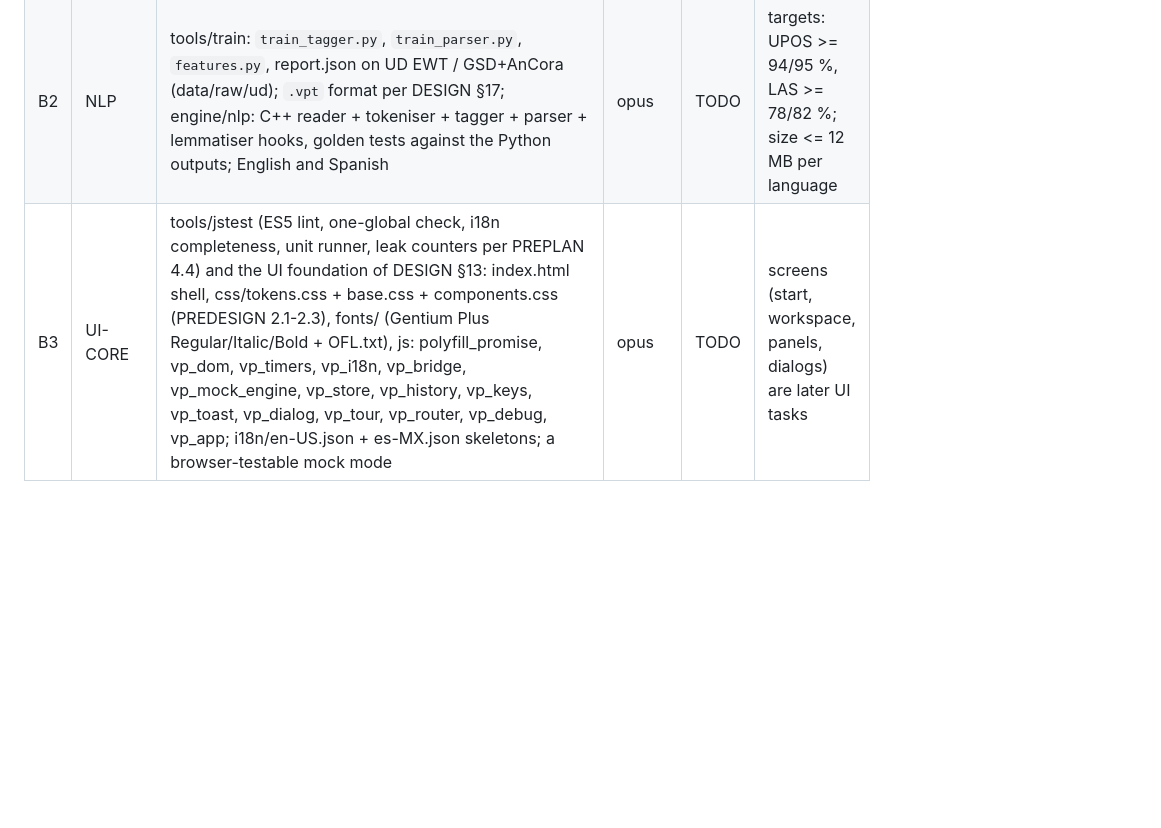
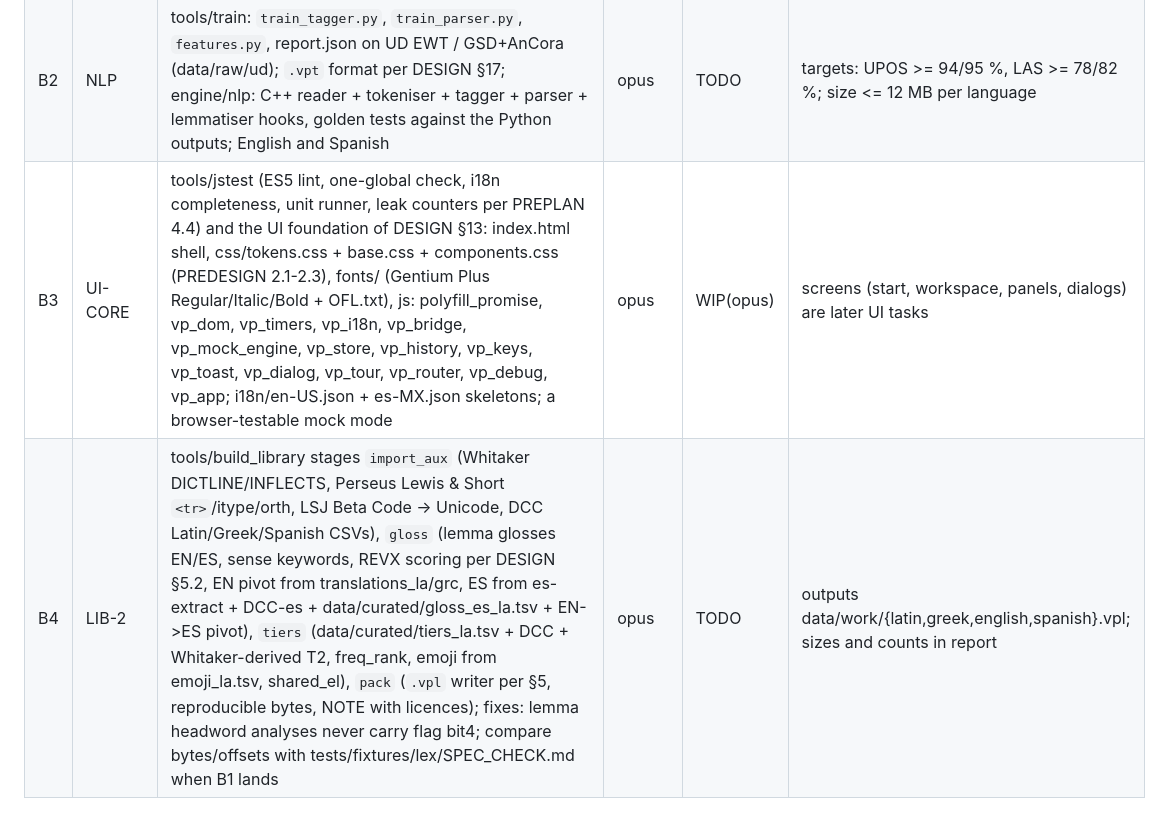
Before and after one commit to oldenKnight/vetusPoeta, a Markdown page: docs/STATUS.md, the part around one of its changes. Drawn GitHub-style; blank space fills up the shorter version.

```diff
--- a/docs/STATUS.md
+++ b/docs/STATUS.md
@@ -36,4 +36,5 @@ Never push. Never spawn subagents.
 |---|---|---|---|---|---|
 | B1 | LEX | engine/lex: `.vpl` reader per DESIGN §5 and §5.1 (mmap via vp::MappedFile once A2 lands; until then a local RAII mmap in the module is acceptable and must be replaced), validation, lookup/prefix/analyse/generate/reverse/lemma/senses, fuzz tests, RSS-flat test; a C++ test-side writer builds tiny `.vpl` fixtures from the spec; `vpl_dump` dev subcommand later via CLI | opus | TODO | the Python packer (LIB pack stage) is a later LIB task; the reader must follow the spec byte for byte |
 | B2 | NLP | tools/train: `train_tagger.py`, `train_parser.py`, `features.py`, report.json on UD EWT / GSD+AnCora (data/raw/ud); `.vpt` format per DESIGN §17; engine/nlp: C++ reader + tokeniser + tagger + parser + lemmatiser hooks, golden tests against the Python outputs; English and Spanish | opus | TODO | targets: UPOS >= 94/95 %, LAS >= 78/82 %; size <= 12 MB per language |
-| B3 | UI-CORE | tools/jstest (ES5 lint, one-global check, i18n completeness, unit runner, leak counters per PREPLAN 4.4) and the UI foundation of DESIGN §13: index.html shell, css/tokens.css + base.css + components.css (PREDESIGN 2.1-2.3), fonts/ (Gentium Plus Regular/Italic/Bold + OFL.txt), js: polyfill_promise, vp_dom, vp_timers, vp_i18n, vp_bridge, vp_mock_engine, vp_store, vp_history, vp_keys, vp_toast, vp_dialog, vp_tour, vp_router, vp_debug, vp_app; i18n/en-US.json + es-MX.json skeletons; a browser-testable mock mode | opus | TODO | screens (start, workspace, panels, dialogs) are later UI tasks |
+| B3 | UI-CORE | tools/jstest (ES5 lint, one-global check, i18n completeness, unit runner, leak counters per PREPLAN 4.4) and the UI foundation of DESIGN §13: index.html shell, css/tokens.css + base.css + components.css (PREDESIGN 2.1-2.3), fonts/ (Gentium Plus Regular/Italic/Bold + OFL.txt), js: polyfill_promise, vp_dom, vp_timers, vp_i18n, vp_bridge, vp_mock_engine, vp_store, vp_history, vp_keys, vp_toast, vp_dialog, vp_tour, vp_router, vp_debug, vp_app; i18n/en-US.json + es-MX.json skeletons; a browser-testable mock mode | opus | WIP(opus) | screens (start, workspace, panels, dialogs) are later UI tasks |
+| B4 | LIB-2 | tools/build_library stages `import_aux` (Whitaker DICTLINE/INFLECTS, Perseus Lewis & Short `<tr>`/itype/orth, LSJ Beta Code -> Unicode, DCC Latin/Greek/Spanish CSVs), `gloss` (lemma glosses EN/ES, sense keywords, REVX scoring per DESIGN §5.2, EN pivot from translations_la/grc, ES from es-extract + DCC-es + data/curated/gloss_es_la.tsv + EN->ES pivot), `tiers` (data/curated/tiers_la.tsv + DCC + Whitaker-derived T2, freq_rank, emoji from emoji_la.tsv, shared_el), `pack` (`.vpl` writer per §5, reproducible bytes, NOTE with licences); fixes: lemma headword analyses never carry flag bit4; compare bytes/offsets with tests/fixtures/lex/SPEC_CHECK.md when B1 lands | opus | TODO | outputs data/work/{latin,greek,english,spanish}.vpl; sizes and counts in report |
```
Also changed, not shown: other parts of docs/STATUS.md (+1 -1 lines).
